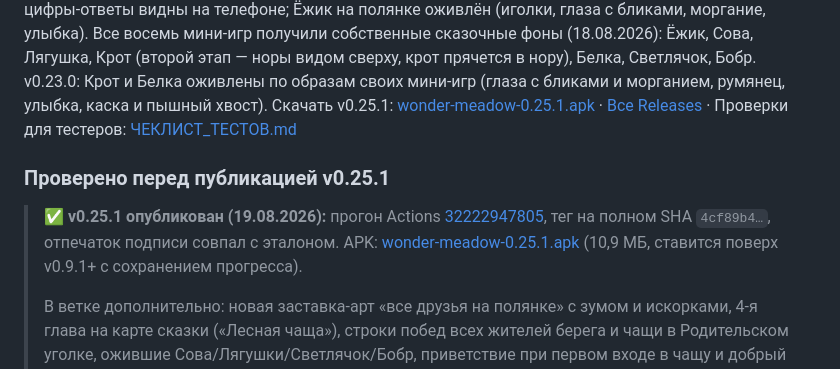
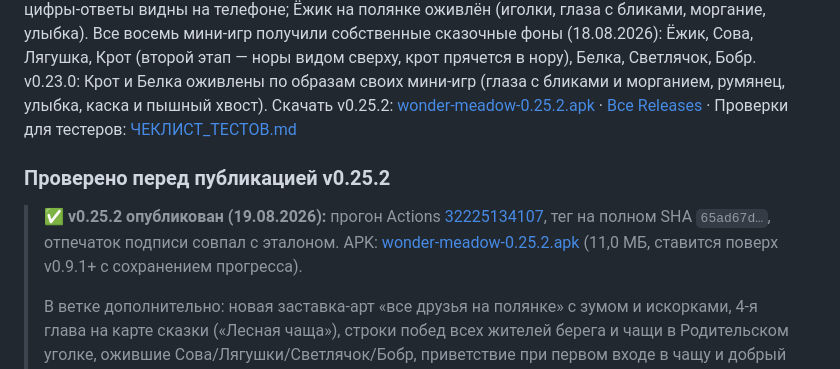
Before and after one commit to Help-yourself-dvp/Wonderful-Land-children-s-game-, a Markdown page: README.md, the part around the change. Rendered like a GitHub page.

Commit message:
docs: v0.25.2 published (run 32225134107, fingerprint matched); links updated
Co-authored-by: arena-agent <297053741+arena-agent@users.noreply.github.com>

```diff
--- a/README.md
+++ b/README.md
@@ -64,13 +64,13 @@
 **Фиксы по вашему живому тесту v0.23.0:** ✕ возвращает на полянку и движение сразу работает; в паузе — кнопка выхода с добрым подтверждением (и жест «назад» на Android); сброс прогресса — видимая кнопка с полоской-удержанием; Ёжик — несколько раундов подряд с разными плодами и ростом сложности при возвращении, корзины цветные как в правиле, палец указывает на плод; Сова — предметы справа, цифры-ответы видны на телефоне; Ёжик на полянке оживлён (иголки, глаза с бликами, моргание, улыбка).
 Все восемь мини-игр получили собственные сказочные фоны (18.08.2026): Ёжик, Сова, Лягушка, Крот (второй этап — норы видом сверху, крот прячется в нору), Белка, Светлячок, Бобр.
 v0.23.0: Крот и Белка оживлены по образам своих мини-игр (глаза с бликами и морганием, румянец, улыбка, каска и пышный хвост).
-Скачать v0.25.1: [wonder-meadow-0.25.1.apk](https://github.com/Help-yourself-dvp/Wonderful-Land-children-s-game-/releases/download/v0.25.1/wonder-meadow-0.25.1.apk) ·
+Скачать v0.25.2: [wonder-meadow-0.25.2.apk](https://github.com/Help-yourself-dvp/Wonderful-Land-children-s-game-/releases/download/v0.25.2/wonder-meadow-0.25.2.apk) ·
 [Все Releases](https://github.com/Help-yourself-dvp/Wonderful-Land-children-s-game-/releases) ·
 Проверки для тестеров: [ЧЕКЛИСТ_ТЕСТОВ.md](ЧЕКЛИСТ_ТЕСТОВ.md)
 
-### Проверено перед публикацией v0.25.1
+### Проверено перед публикацией v0.25.2
 
-> ✅ **v0.25.1 опубликован (19.08.2026):** прогон Actions [32222947805](https://github.com/Help-yourself-dvp/Wonderful-Land-children-s-game-/actions/runs/32222947805), тег на полном SHA `4cf89b4…`, отпечаток подписи совпал с эталоном. APK: [wonder-meadow-0.25.1.apk](https://github.com/Help-yourself-dvp/Wonderful-Land-children-s-game-/releases/download/v0.25.1/wonder-meadow-0.25.1.apk) (10,9 МБ, ставится поверх v0.9.1+ с сохранением прогресса).
+> ✅ **v0.25.2 опубликован (19.08.2026):** прогон Actions [32225134107](https://github.com/Help-yourself-dvp/Wonderful-Land-children-s-game-/actions/runs/32225134107), тег на полном SHA `65ad67d…`, отпечаток подписи совпал с эталоном. APK: [wonder-meadow-0.25.2.apk](https://github.com/Help-yourself-dvp/Wonderful-Land-children-s-game-/releases/download/v0.25.2/wonder-meadow-0.25.2.apk) (11,0 МБ, ставится поверх v0.9.1+ с сохранением прогресса).
 >
 > В ветке дополнительно: новая заставка-арт «все друзья на полянке» с зумом и искорками, 4-я глава на карте сказки («Лесная чаща»), строки побед всех жителей берега и чащи в Родительском уголке, ожившие Сова/Лягушки/Светлячок/Бобр, приветствие при первом входе в чащу и добрый финал «у зверят ещё много приключений — следите за обновлениями» (с просьбой оценить игру в магазине) — войдут в следующий APK.
 >
```
Also changed, not shown: STATUS.md (+1 -1 lines), ЧЕКЛИСТ_ТЕСТОВ.md (+2 -2 lines).
